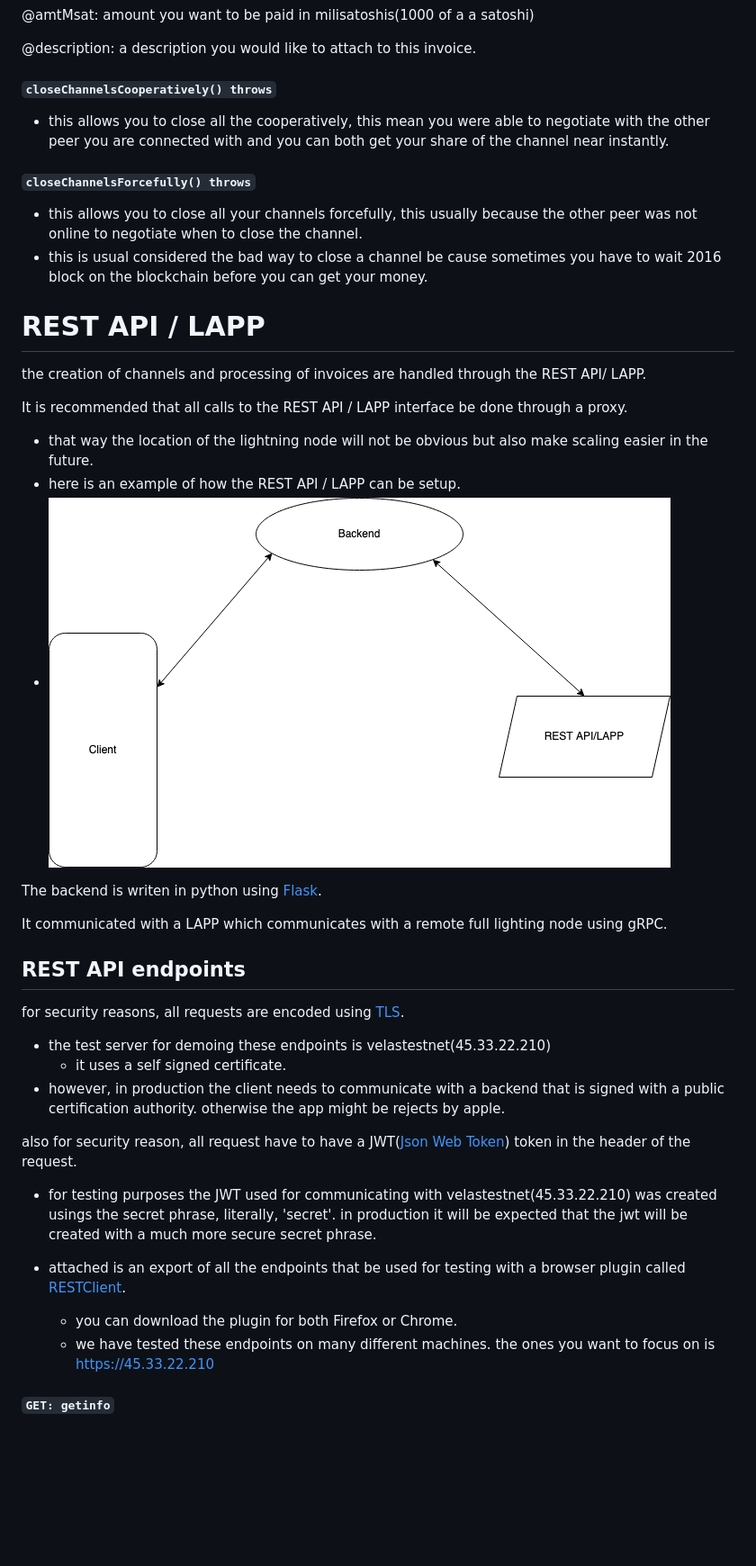
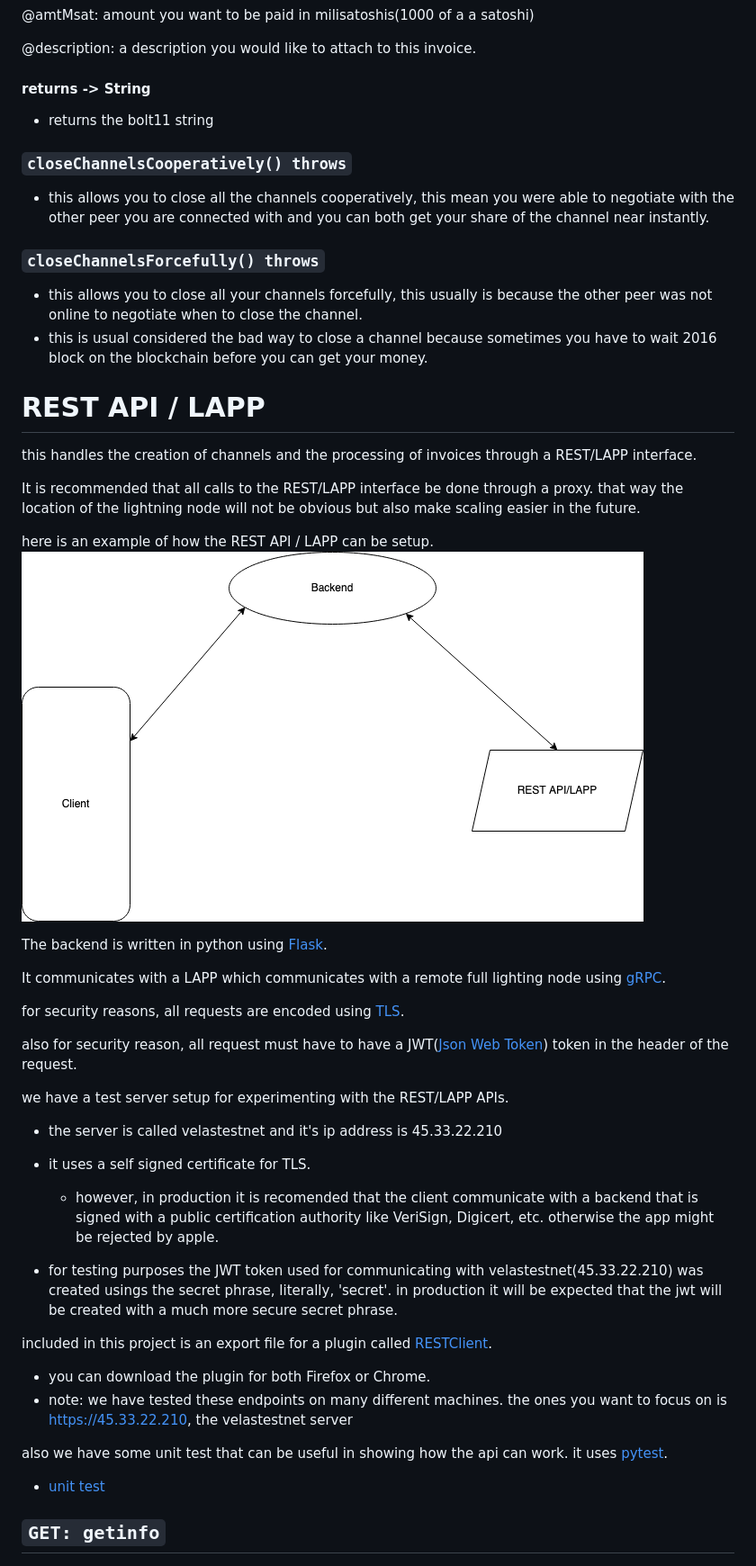
Before and after one commit to diegovelascommerce/VelasLightning, a Markdown page: README.md, the part around the change printed below. Shown: that part at 90% size. GitHub-like rendering; blank space fills up the shorter version.

```diff
--- a/README.md
+++ b/README.md
@@ -112,51 +112,56 @@ this method connects the client to another lightning node.
 
 @description: a description you would like to attach to this invoice.
 
-#### `closeChannelsCooperatively() throws`
+#### returns -> String
+- returns the bolt11 string
 
-- this allows you to close all the cooperatively, this mean you were able to negotiate with the other peer you are connected with and you can both get your share of the channel near instantly.
+### `closeChannelsCooperatively() throws`
 
-#### `closeChannelsForcefully() throws`
+- this allows you to close all the channels cooperatively, this mean you were able to negotiate with the other peer you are connected with and you can both get your share of the channel near instantly.
 
-- this allows you to close all your channels forcefully, this usually because the other peer was not online to negotiate when to close the channel.
-- this is usual considered the bad way to close a channel be cause sometimes you have to wait 2016 block on the blockchain before you can get your money.
+### `closeChannelsForcefully() throws`
+
+- this allows you to close all your channels forcefully, this usually is because the other peer was not online to negotiate when to close the channel.
+- this is usual considered the bad way to close a channel because sometimes you have to wait 2016 block on the blockchain before you can get your money.
 
 
 
 
 # REST API / LAPP
 
-the creation of channels and processing of invoices are handled through the REST API/ LAPP.
+this handles the creation of channels and the processing of invoices through a REST/LAPP interface.
 
-It is recommended that all calls to the REST API / LAPP interface be done through a proxy.
-- that way the location of the lightning node will not be obvious but also make scaling  easier in the future.
-- here is an example of how the REST API / LAPP can be setup.
-- ![](client_to_backend_to_lapp.png)
+It is recommended that all calls to the REST/LAPP interface be done through a proxy.
+that way the location of the lightning node will not be obvious but also make scaling  easier in the future.
 
+here is an example of how the REST API / LAPP can be setup.
+![](client_to_backend_to_lapp.png)
 
-The backend is writen in python using [Flask](https://flask.palletsprojects.com/en/2.2.x/).
+The backend is written in python using [Flask](https://flask.palletsprojects.com/en/2.2.x/).
 
-It communicated with a LAPP which communicates with a remote full lighting node using gRPC.
-
-
-## REST API endpoints
+It communicates with a LAPP which communicates with a remote full lighting node using [gRPC](https://grpc.io/).
 
 for security reasons, all requests are encoded using [TLS](https://flask.palletsprojects.com/en/2.2.x/).
 
-- the test server for demoing these endpoints is velastestnet(45.33.22.210)
-  - it uses a self signed certificate.
-- however, in production the client needs to communicate with a backend that is signed with  a public certification authority.
-  otherwise the app might be rejects by apple.
+also for security reason, all request must have to have a JWT([Json Web Token](https://www.youtube.com/watch?v=7ozQLeFJpqs)) token in the header of the request.
 
-also for security reason, all request have to have a JWT([Json Web Token](https://www.youtube.com/watch?v=7ozQLeFJpqs)) token in the header of the request.
-- for testing purposes the JWT used for communicating with velastestnet(45.33.22.210) was created usings the secret phrase, literally, 'secret'.
+we have a test server setup for experimenting with the REST/LAPP APIs.
+- the server is called velastestnet and it's ip address is 45.33.22.210
+- it uses a self signed certificate for TLS.
+  - however, in production it is recomended that the client communicate with a backend that  is signed with  a public certification authority like VeriSign, Digicert, etc.
+  otherwise the app might be rejected by apple.
+
+- for testing purposes the JWT token used for communicating with velastestnet(45.33.22.210) was created usings the secret phrase, literally, 'secret'.
   in production it will be expected that the jwt will be created with a much more secure secret phrase.
 
-- attached is an export of all the endpoints that be used for testing with a browser plugin called [RESTClient](https://addons.mozilla.org/en-US/firefox/addon/restclient/).
+included in this project is an export file for a plugin called [RESTClient](https://addons.mozilla.org/en-US/firefox/addon/restclient/).
   - you can download the plugin for both Firefox or Chrome.
-  - we have tested these endpoints on many different machines.  the ones you want to focus on is https://45.33.22.210
+  - note: we have tested these endpoints on many different machines.  the ones you want to focus on is https://45.33.22.210, the velastestnet server
 
-#### `GET: getinfo`
+also we have some unit test that can be useful in showing how the api can work.  it uses [pytest](https://docs.pytest.org/en/7.2.x/).
+- [unit test](https://github.com/diegovelascommerce/VelasLightning/tree/main/VelasLightningAPI/tests)
+
+## `GET: getinfo`
 
 ![](getinfo.png)
 
```
Also changed, not shown: other parts of README.md (+39 -32 lines).
